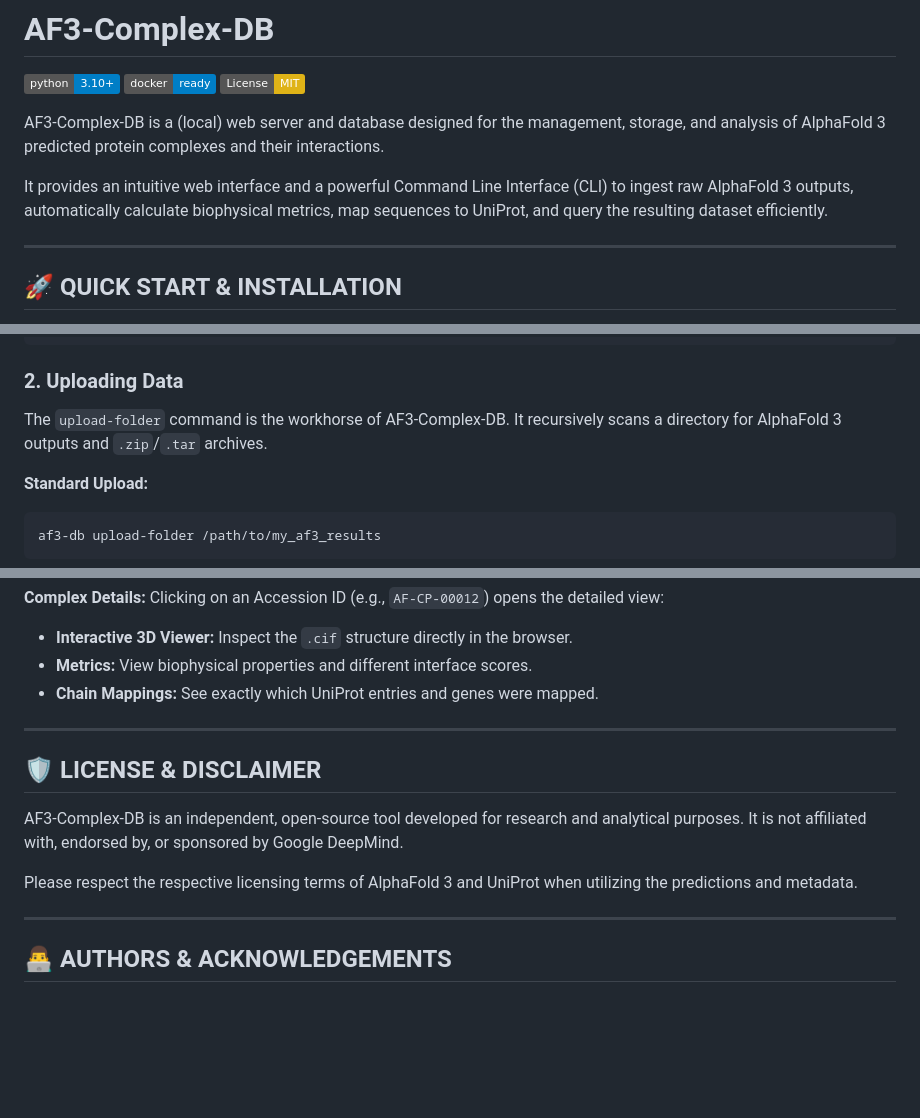
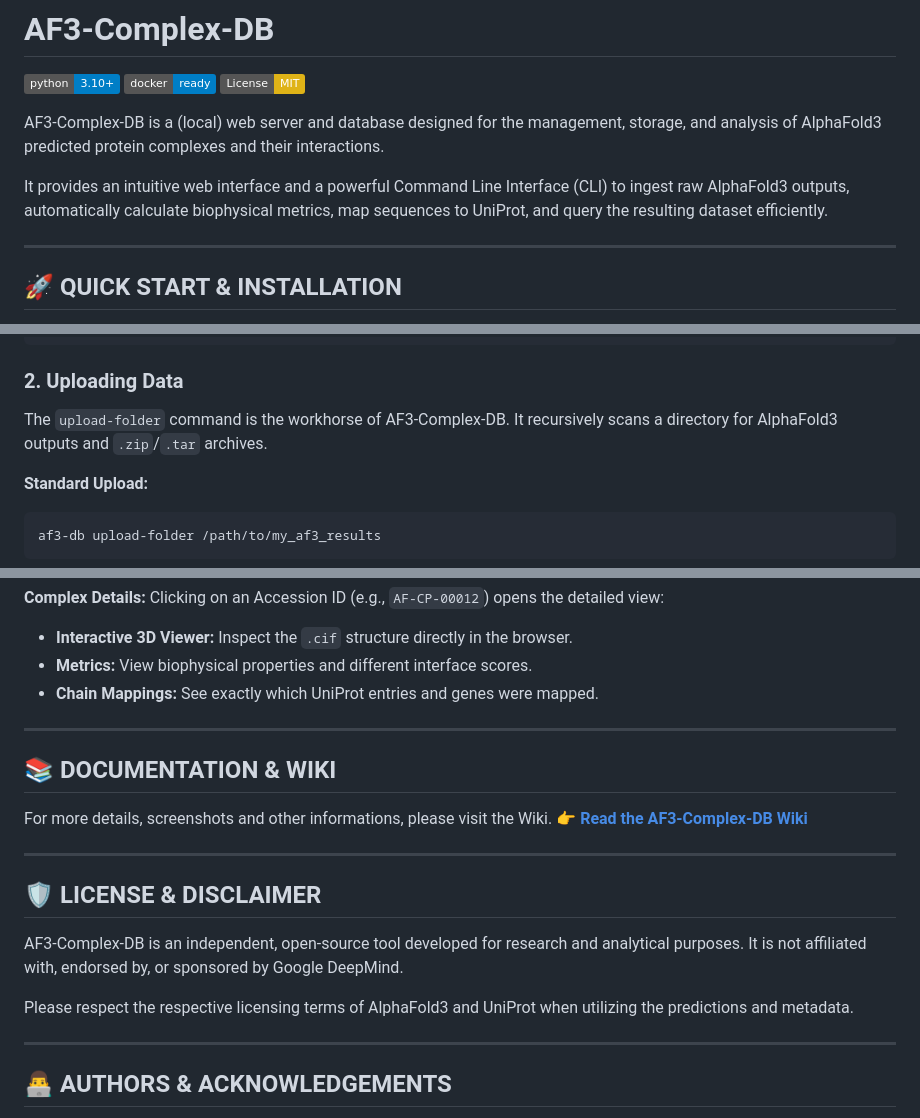
Before and after one commit to david-dev-code/af3-complex-db, a Markdown page: README.md, 3 parts joined by grey strips. GitHub-like rendering; badges without logos; blank space fills up the shorter version.

Commit message:
Add documentation section
Corrected formatting inconsistencies and added a documentation section with a link to the Wiki.

````diff
--- a/README.md
+++ b/README.md
@@ -5,9 +5,9 @@
 ![License: MIT](https://img.shields.io/badge/License-MIT-yellow.svg)
 
 AF3-Complex-DB is a (local) web server and database designed for the management,
-storage, and analysis of AlphaFold 3 predicted protein complexes and their interactions.
+storage, and analysis of AlphaFold3 predicted protein complexes and their interactions.
 
-It provides an intuitive web interface and a powerful Command Line Interface (CLI) to ingest raw AlphaFold 3 outputs, automatically calculate biophysical metrics, map sequences to UniProt, and query the resulting dataset efficiently.
+It provides an intuitive web interface and a powerful Command Line Interface (CLI) to ingest raw AlphaFold3 outputs, automatically calculate biophysical metrics, map sequences to UniProt, and query the resulting dataset efficiently.
 
 
 ---
@@ -57,7 +57,7 @@ af3-db logs db -n 500   # Shows the last 500 lines of the database logs
 ```
 
 ### 2. Uploading Data
-The `upload-folder` command is the workhorse of AF3-Complex-DB. It recursively scans a directory for AlphaFold 3 outputs and `.zip`/`.tar` archives.
+The `upload-folder` command is the workhorse of AF3-Complex-DB. It recursively scans a directory for AlphaFold3 outputs and `.zip`/`.tar` archives.
 
 **Standard Upload:**
 ```bash
@@ -111,11 +111,18 @@ Clicking on an Accession ID (e.g., `AF-CP-00012`) opens the detailed view:
 
 ---
 
+## 📚 DOCUMENTATION & WIKI
+
+For more details, screenshots and other informations, please visit the Wiki.
+👉 **[Read the AF3-Complex-DB Wiki](https://github.com/david-dev-code/af3-complex-db/wiki)**
+
+---
+
 ## 🛡️ LICENSE & DISCLAIMER
 
 AF3-Complex-DB is an independent, open-source tool developed for research and analytical purposes. It is not affiliated with, endorsed by, or sponsored by Google DeepMind.
 
-Please respect the respective licensing terms of AlphaFold 3 and UniProt when utilizing the predictions and metadata.
+Please respect the respective licensing terms of AlphaFold3 and UniProt when utilizing the predictions and metadata.
 
 ---
 
````
